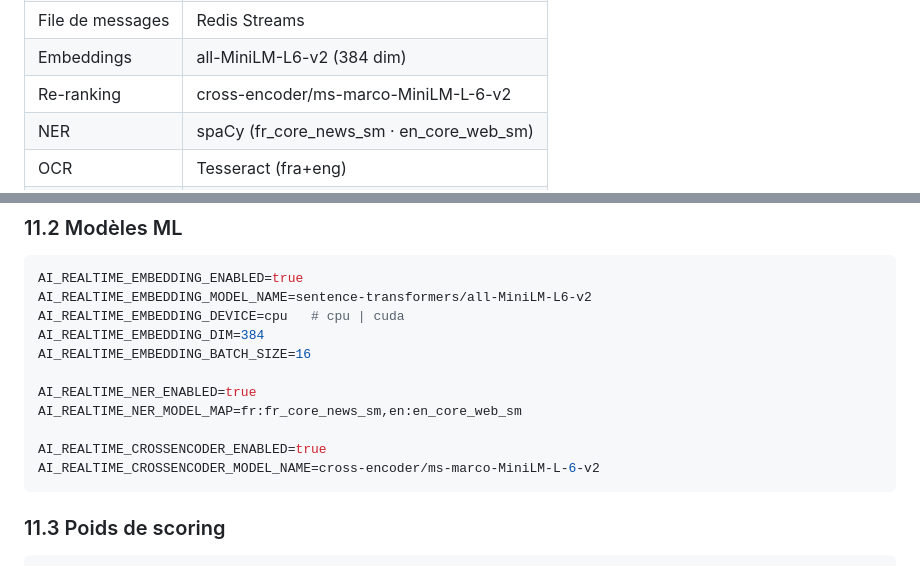
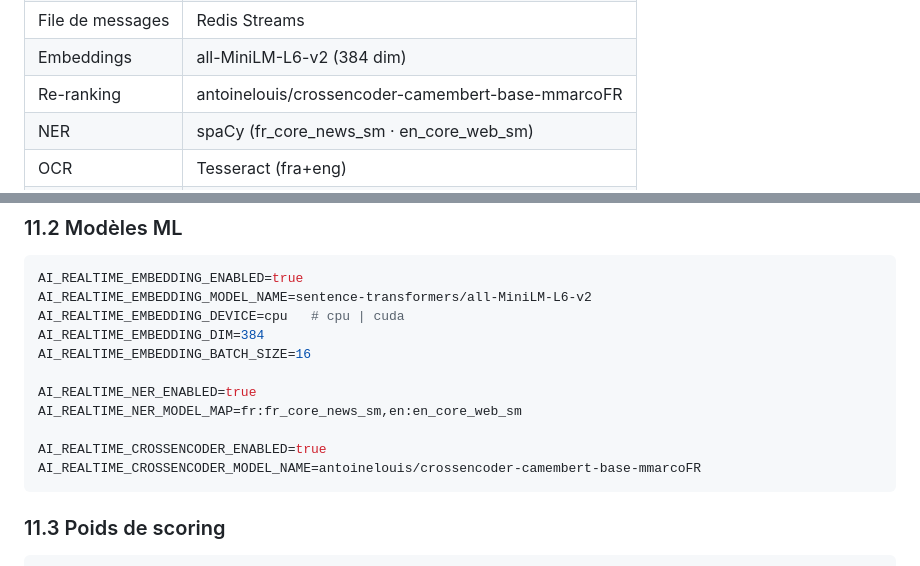
Before and after one commit to Benin-Digital/AI-reel-time, a Markdown page: DOCUMENTATION.md, 2 parts joined by grey strips. GitHub-like rendering.

Commit message:
docs: update cross-encoder references to camembert-mmarcoFR
Keep DOCUMENTATION.md in sync with the French-native reranker swap.

````diff
--- a/DOCUMENTATION.md
+++ b/DOCUMENTATION.md
@@ -25,7 +25,7 @@ Les poids sont ajustés automatiquement selon le secteur détecté : les postes
 | Base de données | PostgreSQL 16 + pgvector |
 | File de messages | Redis Streams |
 | Embeddings | all-MiniLM-L6-v2 (384 dim) |
-| Re-ranking | cross-encoder/ms-marco-MiniLM-L-6-v2 |
+| Re-ranking | antoinelouis/crossencoder-camembert-base-mmarcoFR |
 | NER | spaCy (fr_core_news_sm · en_core_web_sm) |
 | OCR | Tesseract (fra+eng) |
 | Frontend | Vanilla JS / HTML (8 composants) |
@@ -1073,7 +1073,7 @@ AI_REALTIME_NER_ENABLED=true
 AI_REALTIME_NER_MODEL_MAP=fr:fr_core_news_sm,en:en_core_web_sm
 
 AI_REALTIME_CROSSENCODER_ENABLED=true
-AI_REALTIME_CROSSENCODER_MODEL_NAME=cross-encoder/ms-marco-MiniLM-L-6-v2
+AI_REALTIME_CROSSENCODER_MODEL_NAME=antoinelouis/crossencoder-camembert-base-mmarcoFR
 ```
 
 ### 11.3 Poids de scoring
````
Also changed, not shown: other parts of DOCUMENTATION.md (+2 -2 lines).
